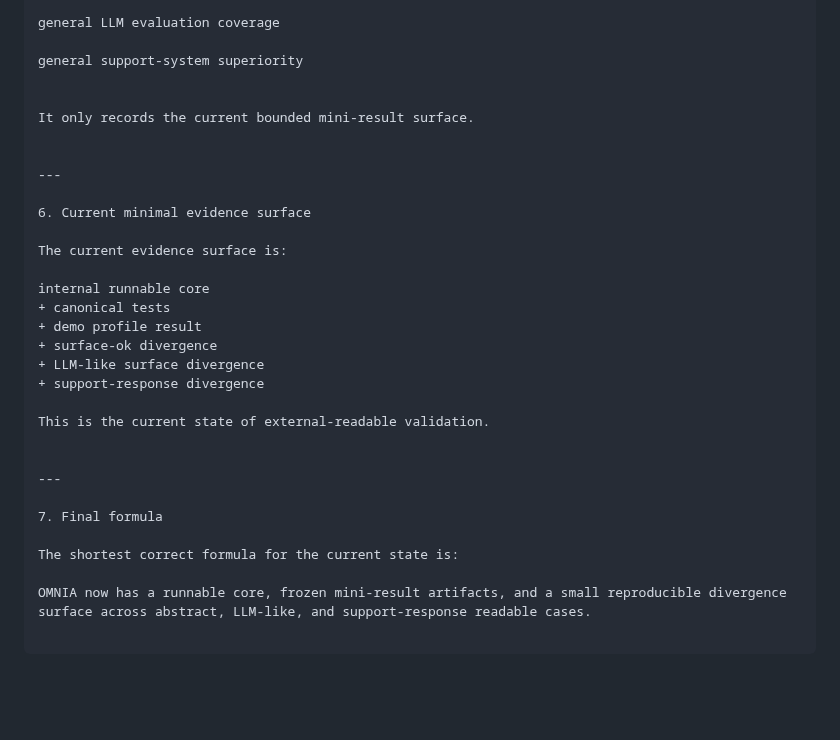
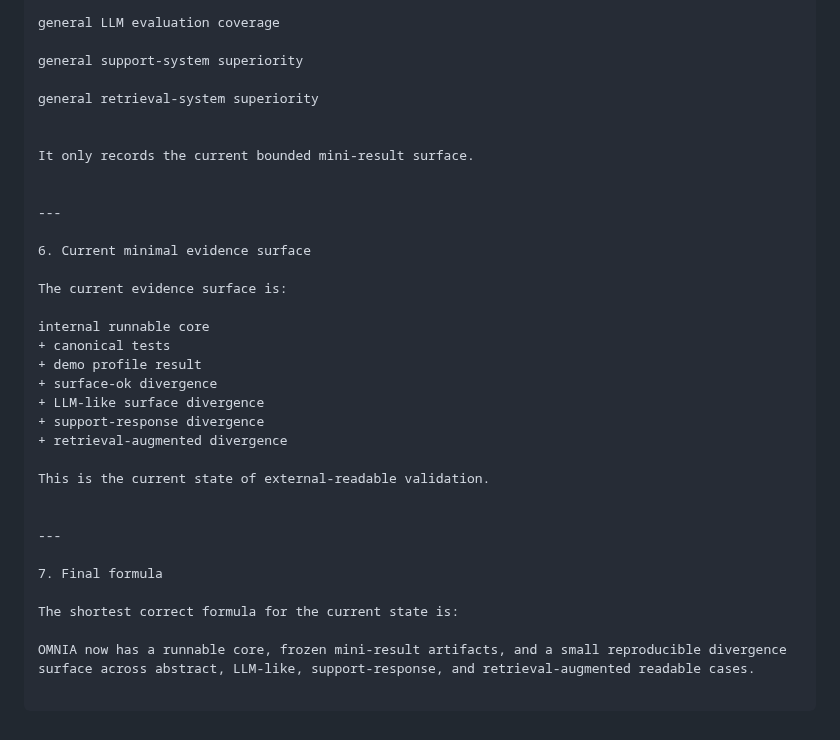
Before and after one commit to Tuttotorna/OMNIA, a Markdown page: docs/MINI_RESULTS_INDEX.md, the part around one of its changes. GitHub-like rendering; blank space fills up the shorter version.

```diff
--- a/docs/MINI_RESULTS_INDEX.md
+++ b/docs/MINI_RESULTS_INDEX.md
@@ -214,6 +250,8 @@ general LLM evaluation coverage
 
 general support-system superiority
 
+general retrieval-system superiority
+
 
 It only records the current bounded mini-result surface.
 
@@ -230,6 +268,7 @@ internal runnable core
 + surface-ok divergence
 + LLM-like surface divergence
 + support-response divergence
++ retrieval-augmented divergence
 
 This is the current state of external-readable validation.
 
@@ -240,4 +279,4 @@ This is the current state of external-readable validation.
 
 The shortest correct formula for the current state is:
 
-OMNIA now has a runnable core, frozen mini-result artifacts, and a small reproducible divergence surface across abstract, LLM-like, and support-response readable cases.
+OMNIA now has a runnable core, frozen mini-result artifacts, and a small reproducible divergence surface across abstract, LLM-like, support-response, and retrieval-augmented readable cases.
```
Also changed, not shown: other parts of docs/MINI_RESULTS_INDEX.md (+38 -2 lines).
